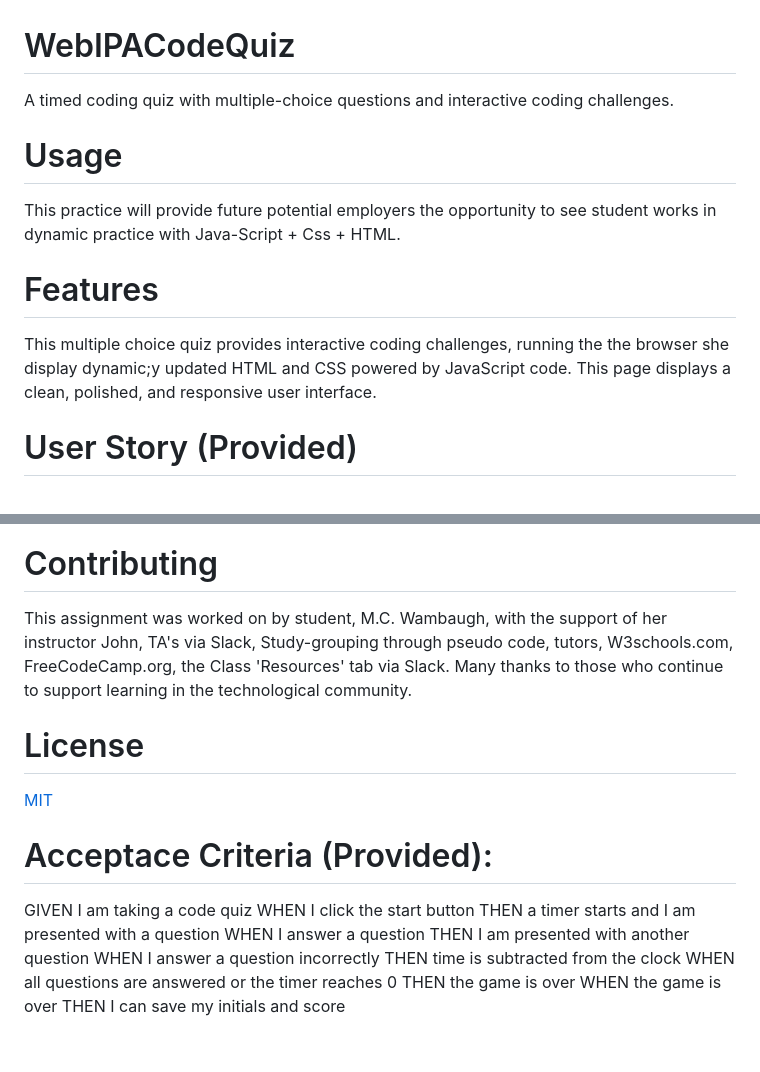
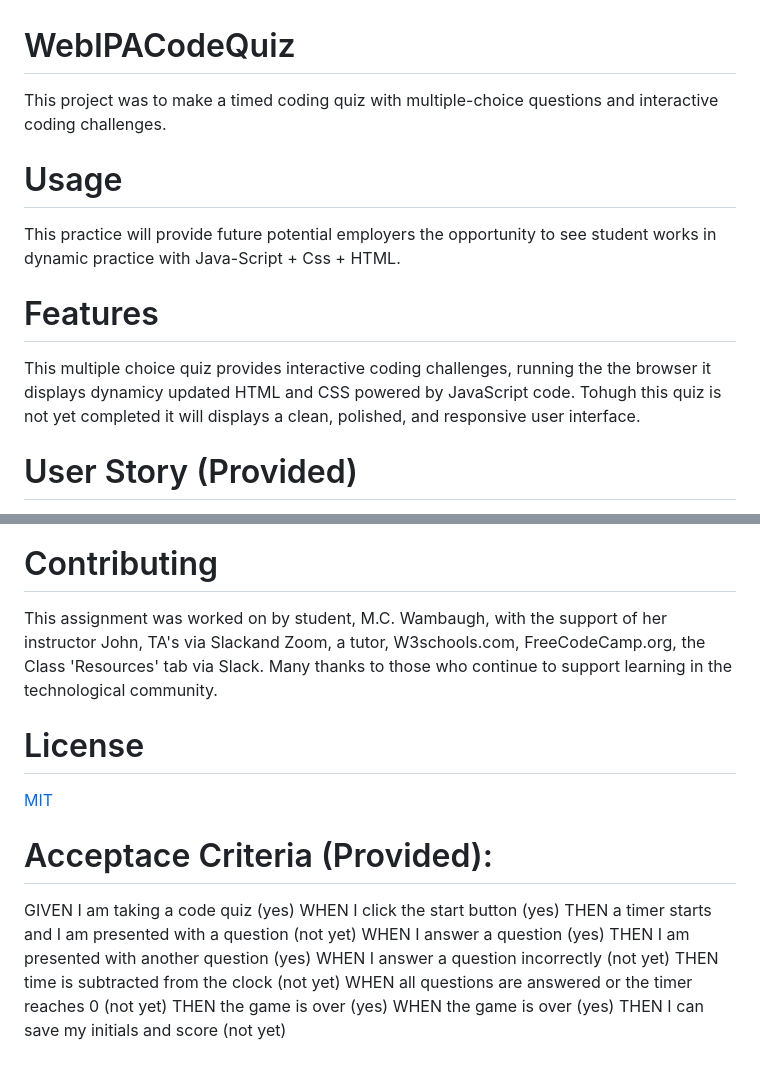
Before and after one commit to mwambaugh/WebAPICodeQuiz, a Markdown page: README.md, 2 parts joined by grey strips. GitHub-like rendering.

```diff
--- a/README.md
+++ b/README.md
@@ -1,11 +1,11 @@
 # WebIPACodeQuiz
-A timed coding quiz with multiple-choice questions and interactive coding challenges.
+This project was to make a timed coding quiz with multiple-choice questions and interactive coding challenges.
 
 # Usage
 This practice will provide future potential employers the opportunity to see student works in dynamic practice with Java-Script + Css + HTML.
 
 # Features
-This multiple choice quiz provides interactive coding challenges, running the the browser she display dynamic;y updated HTML and CSS powered by JavaScript code.  This page displays a clean, polished, and responsive user interface.
+This multiple choice quiz provides interactive coding challenges, running the the browser it displays dynamicy updated HTML and CSS powered by JavaScript code.  Tohugh this quiz is not yet completed it will displays a clean, polished, and responsive user interface.
 
 # User Story (Provided)
 AS A coding boot camp student
@@ -26,21 +26,21 @@ SO THAT I can gauge my progress compared to my peers
 
 
 # Contributing
-This assignment was worked on by student, M.C. Wambaugh, with the support of her instructor John, TA's via Slack, Study-grouping through pseudo code, tutors, W3schools.com, FreeCodeCamp.org, the Class 'Resources' tab via Slack. Many thanks to those who continue to support learning in the technological community.
+This assignment was worked on by student, M.C. Wambaugh, with the support of her instructor John, TA's via Slackand Zoom, a tutor, W3schools.com, FreeCodeCamp.org, the Class 'Resources' tab via Slack. Many thanks to those who continue to support learning in the technological community.
 
 # License
 [MIT](https://choosealicense.com/licenses/mit/)
 
 
 # Acceptace Criteria (Provided):
-GIVEN I am taking a code quiz
-WHEN I click the start button
-THEN a timer starts and I am presented with a question
-WHEN I answer a question
-THEN I am presented with another question
-WHEN I answer a question incorrectly
-THEN time is subtracted from the clock
-WHEN all questions are answered or the timer reaches 0
-THEN the game is over
-WHEN the game is over
-THEN I can save my initials and score
+GIVEN I am taking a code quiz (yes)
+WHEN I click the start button (yes)
+THEN a timer starts and I am presented with a question (not yet)
+WHEN I answer a question (yes)
+THEN I am presented with another question (yes)
+WHEN I answer a question incorrectly (not yet)
+THEN time is subtracted from the clock (not yet)
+WHEN all questions are answered or the timer reaches 0 (not yet)
+THEN the game is over (yes)
+WHEN the game is over (yes)
+THEN I can save my initials and score (not yet)
```
Also changed, not shown: other parts of README.md (+4 -4 lines), assets/photos/Screenshot 2022-10-24 225604.png (added), assets/photos/Screenshot 2022-10-24 225638.png (added), assets/photos/Screenshot 2022-10-24 225651.png (added), 2 other files.
